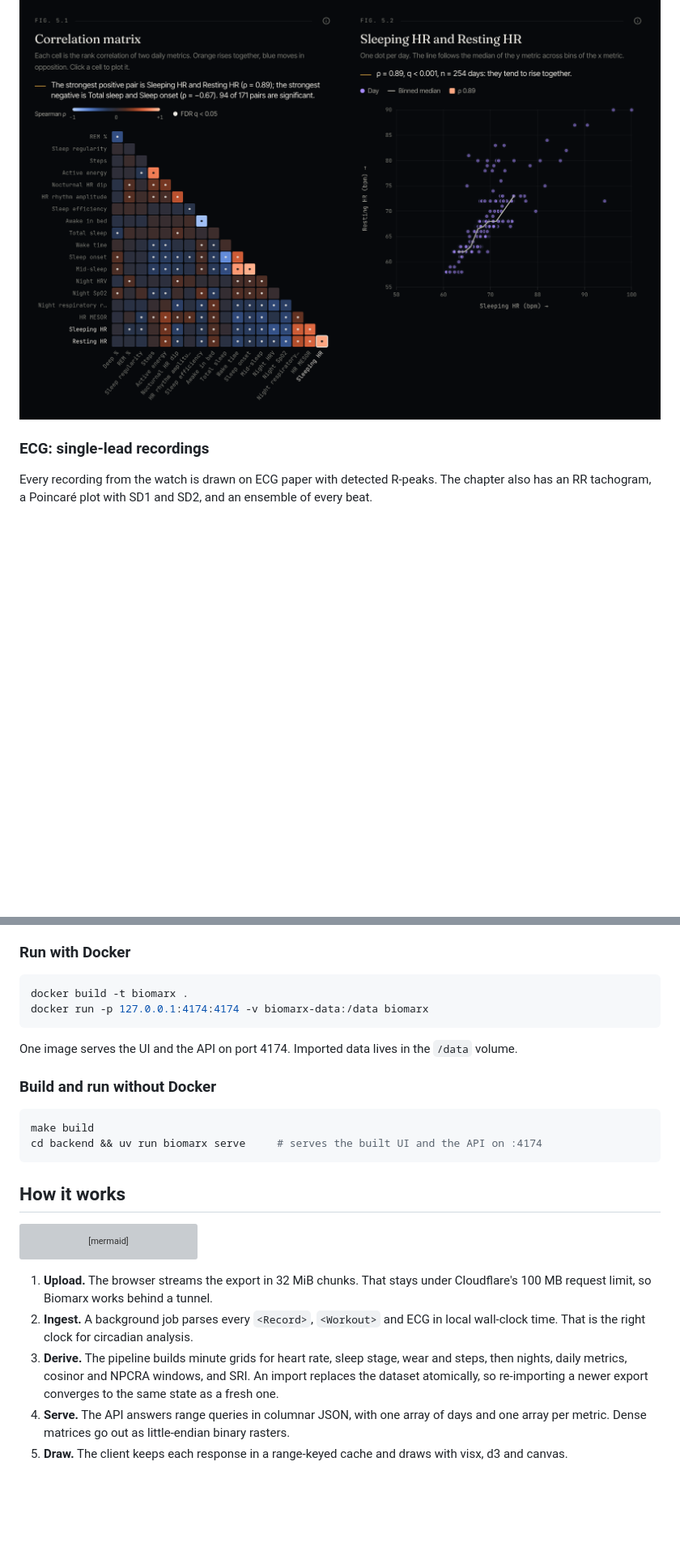
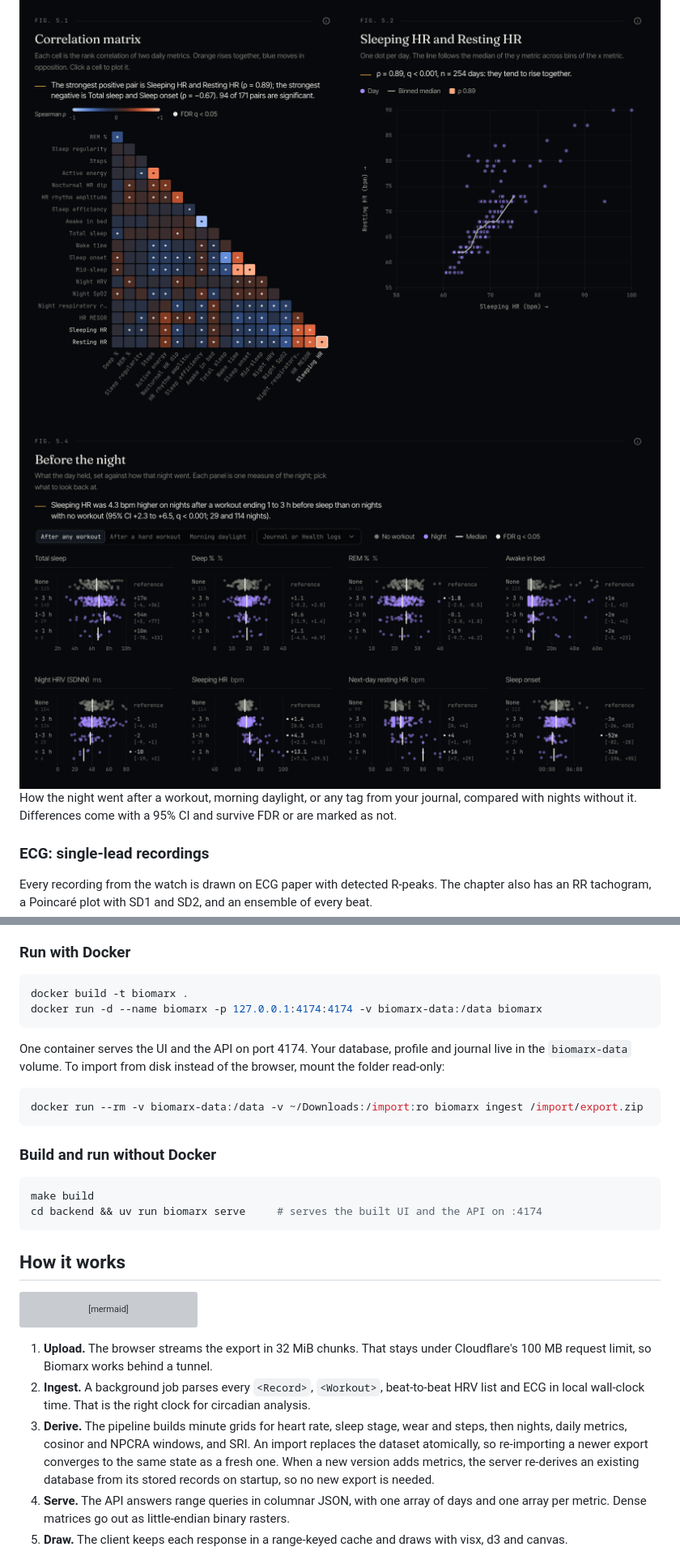
Before and after one commit to vasu2912/biomarx, a Markdown page: README.md, 2 parts joined by grey strips. Shown at 81% size. GitHub-like rendering; pictures changed too: docs/screenshots/patterns-before-night.png (added); blank space fills up the shorter version; grey boxes are pictures that could not be loaded.

````diff
--- a/README.md
+++ b/README.md
@@ -86,6 +90,10 @@ The Heart chapter also tracks resting and sleeping heart rate, night HRV, the no
 Every pair of daily metrics, ranked by Spearman correlation and ordered by clustering. Dots mark pairs that survive Benjamini-Hochberg FDR. Click any cell to plot that pair day by day.
 
 <img src="docs/screenshots/patterns.png" alt="Correlation matrix with FDR markers and a scatter of the selected pair" width="100%" />
+
+<img src="docs/screenshots/patterns-before-night.png" alt="Nights grouped by how long before sleep a workout ended, with the difference from no-workout nights and its confidence interval" width="100%" />
+
+How the night went after a workout, morning daylight, or any tag from your journal, compared with nights without it. Differences come with a 95% CI and survive FDR or are marked as not.
 
 ### ECG: single-lead recordings
 
@@ -129,10 +149,14 @@ make ingest FILE=~/Downloads/export.zip
 
 ```bash
 docker build -t biomarx .
-docker run -p 127.0.0.1:4174:4174 -v biomarx-data:/data biomarx
+docker run -d --name biomarx -p 127.0.0.1:4174:4174 -v biomarx-data:/data biomarx
 ```
 
-One image serves the UI and the API on port 4174. Imported data lives in the `/data` volume.
+One container serves the UI and the API on port 4174. Your database, profile and journal live in the `biomarx-data` volume. To import from disk instead of the browser, mount the folder read-only:
+
+```bash
+docker run --rm -v biomarx-data:/data -v ~/Downloads:/import:ro biomarx ingest /import/export.zip
+```
 
 ### Build and run without Docker
 
@@ -155,8 +179,8 @@ flowchart LR
 ```
 
 1. **Upload.** The browser streams the export in 32 MiB chunks. That stays under Cloudflare's 100 MB request limit, so Biomarx works behind a tunnel.
-2. **Ingest.** A background job parses every `<Record>`, `<Workout>` and ECG in local wall-clock time. That is the right clock for circadian analysis.
-3. **Derive.** The pipeline builds minute grids for heart rate, sleep stage, wear and steps, then nights, daily metrics, cosinor and NPCRA windows, and SRI. An import replaces the dataset atomically, so re-importing a newer export converges to the same state as a fresh one.
+2. **Ingest.** A background job parses every `<Record>`, `<Workout>`, beat-to-beat HRV list and ECG in local wall-clock time. That is the right clock for circadian analysis.
+3. **Derive.** The pipeline builds minute grids for heart rate, sleep stage, wear and steps, then nights, daily metrics, cosinor and NPCRA windows, and SRI. An import replaces the dataset atomically, so re-importing a newer export converges to the same state as a fresh one. When a new version adds metrics, the server re-derives an existing database from its stored records on startup, so no new export is needed.
 4. **Serve.** The API answers range queries in columnar JSON, with one array of days and one array per metric. Dense matrices go out as little-endian binary rasters.
 5. **Draw.** The client keeps each response in a range-keyed cache and draws with visx, d3 and canvas.
 
````
Also changed, not shown: other parts of README.md (+26 -7 lines), docs/screenshots/environment-seasons.png (added), docs/screenshots/fitness-aerobic.png (added), docs/screenshots/heart-baseline.png (added), docs/screenshots/overview.png, 1 other file.
